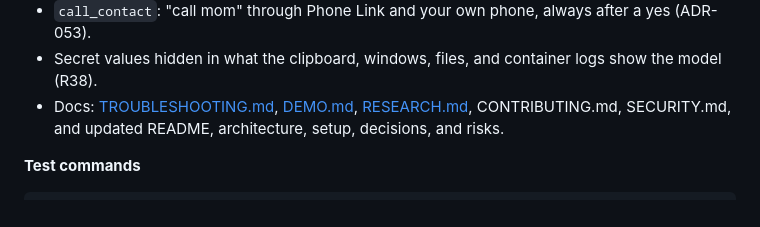
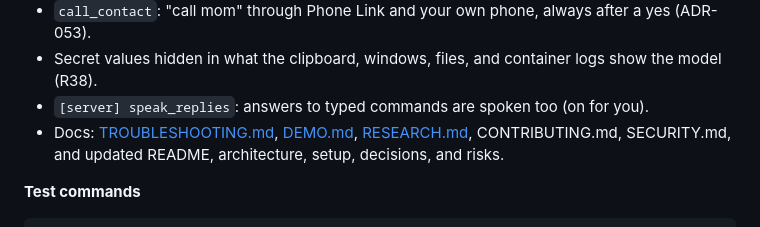
Before and after one commit to PreeyasTumulu/JARVIS, a Markdown page: docs/ROADMAP.md, the part around the change. Drawn GitHub-style.

```diff
--- a/docs/ROADMAP.md
+++ b/docs/ROADMAP.md
@@ -401,6 +401,7 @@ In the console, the line before each reply names the model that answered (`opena
 - The Claude Code bridge: questions and permissions by voice or on the page, notices aloud, phone escalation by ntfy or Twilio when you are away (ADR-051, ADR-052).
 - `call_contact`: "call mom" through Phone Link and your own phone, always after a yes (ADR-053).
 - Secret values hidden in what the clipboard, windows, files, and container logs show the model (R38).
+- `[server] speak_replies`: answers to typed commands are spoken too (on for you).
 - Docs: [TROUBLESHOOTING.md](TROUBLESHOOTING.md), [DEMO.md](DEMO.md), [RESEARCH.md](RESEARCH.md), CONTRIBUTING.md, SECURITY.md, and updated README, architecture, setup, decisions, and risks.
 
 **Test commands**
```
Also changed, not shown: docs/SETUP.md (+2 -0 lines).
